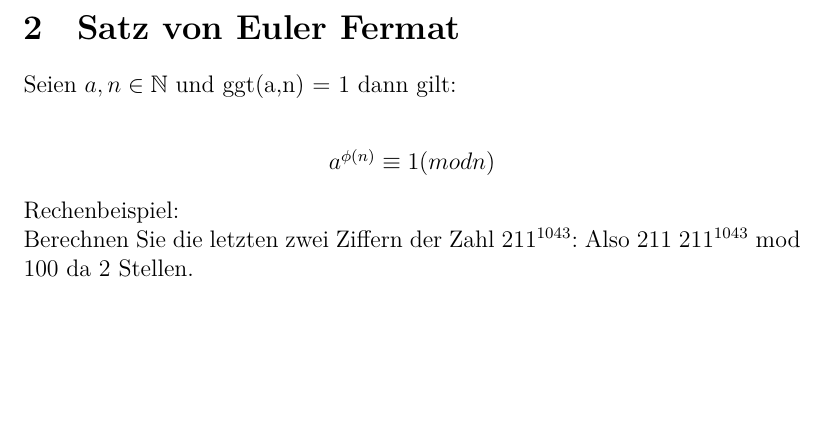
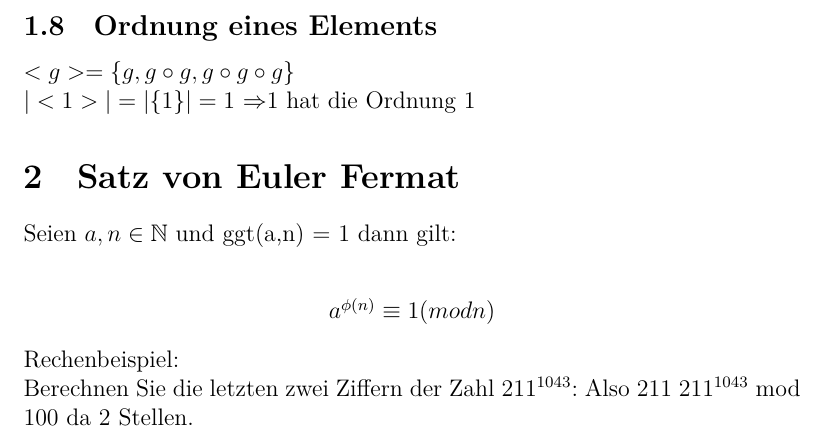
Before and after one commit to DevSpork/Handout_Mathe, a LaTeX document (handout.tex): part of page 4 of 4, cut at the place of the change, the shorter picture padded with empty space. The pictures show the PDF file handout.pdf that the author committed with the source.

Commit message:
Add Ordnung eines Elementes

```diff
--- a/handout.tex
+++ b/handout.tex
@@ -112,6 +112,10 @@ $3 \cdot U_2 = {3\cdot1,3\cdot13} = U_2 \cdot 11$\\
 \indent
 $5 \cdot U_2 = {5,9} = U_2 \cdot 9$\\
 
+\subsection{Ordnung eines Elements}
+$<g> = \{g, g \circ g, g\circ g \circ g\}$\\
+$|<1>| = | \{1\} |= 1$  \Rightarrow 1 hat die Ordnung 1
+
 
 
 \section{Satz von Euler Fermat}
```
Also changed, not shown: handout.pdf.
